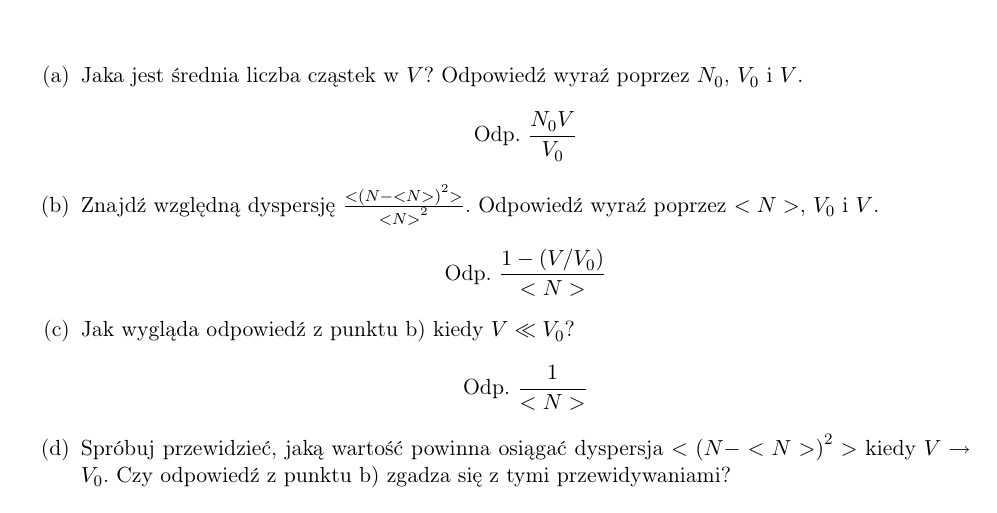
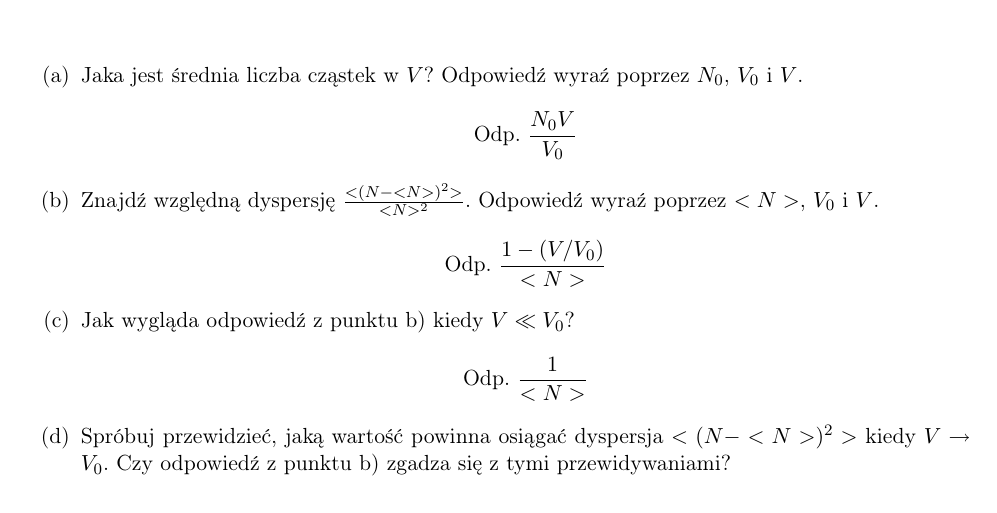
Before and after one commit to akalinow/Termodynamika_R, a LaTeX document (zestaw_1/zestaw_1_rozwiazania.tex): part of page 12 of 12, cut so that both start at the same text. Compiled offline with pdfLaTeX.

Commit message:
* fix small issues

```diff
--- a/zestaw_1/zestaw_1_rozwiazania.tex
+++ b/zestaw_1/zestaw_1_rozwiazania.tex
@@ -14,7 +14,6 @@
 \usepackage{amsmath}
 \usepackage{bm}
 \usepackage{gensymb}
-\usepackage{hepnames}
 \usepackage{epsfig}
 \usepackage{graphics}
 \usepackage[shortlabels]{enumitem}
```
Also changed, not shown: zestaw_3/zestaw_3_rozwiazania.tex (+1 -0 lines).
